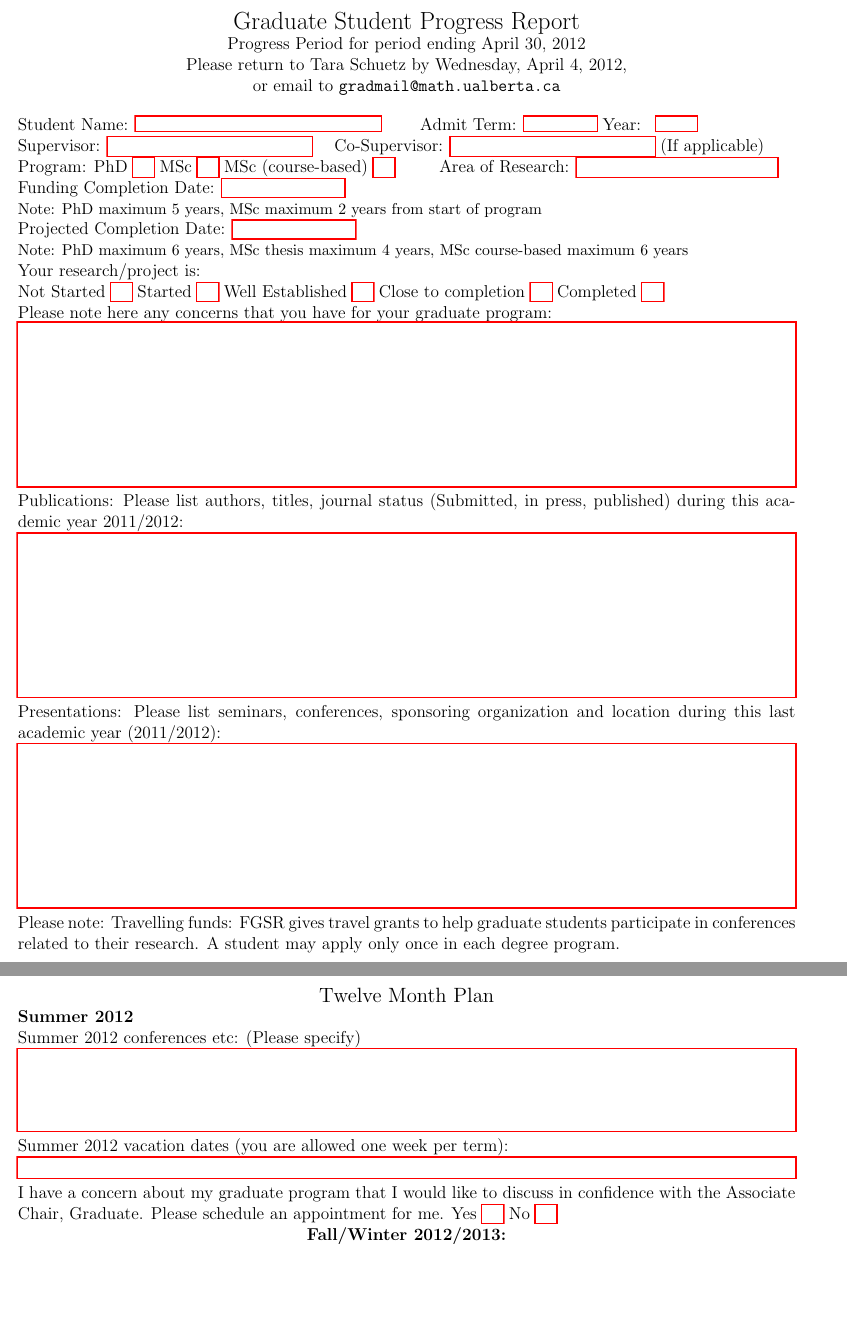
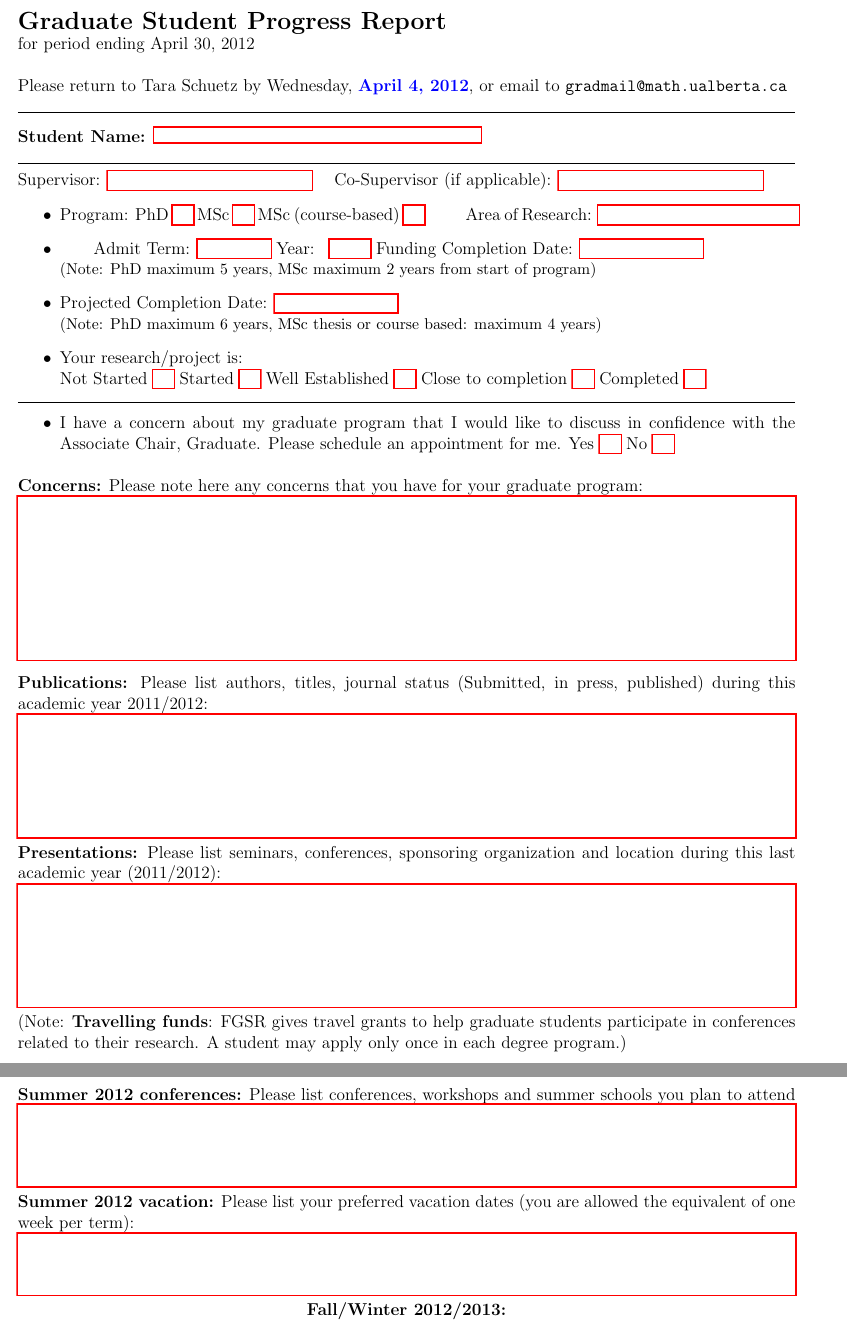
Before and after one commit to wondek/ualberta-math-stat-templates, a LaTeX document (forms/progress_report.tex): two parts of pages 1 and 2 of 2, joined at a grey line, cut so that both start at the same text, the shorter picture padded with empty space. Compiled offline with pdfLaTeX.

Commit message:
forms/progress_report: Thomas Hillen's revisions.

```diff
--- a/forms/progress_report.tex
+++ b/forms/progress_report.tex
@@ -7,55 +9,70 @@
 \begin{document}
-\begin{center}
-{\Large Graduate Student Progress Report}
+
+\noindent{\Large \bf Graduate Student Progress Report}\\
+ for period ending April 30, 2012
 \\
-Progress Period for period ending April 30, 2012
-\\
-Please return to Tara Schuetz by Wednesday, April 4, 2012,\\
-or email to \texttt{gradmail@math.ualberta.ca}
-\end{center}
+
+\noindent Please return to Tara Schuetz by Wednesday, {\color{blue}\bf  April 4, 2012},
+or email to \texttt{gradmail@math.ualberta.ca}\\
+
+\hrule
 
 \begin{Form}
-\noindent\TextField[maxlen=30,width=6cm,name=myname,align=0]{Student Name:}
-\qquad\ChoiceMenu[combo]{Admit Term:}{Fall=fall,Winter=winter} \TextField[maxlen=4,align=0,width=1cm,name=year]{Year: }
+\bigskip
+\noindent\TextField[maxlen=50,width=8cm,name=myname,align=0]{\bf Student Name:}\\
 
+\hrule
+
+\medskip
 \noindent\TextField[maxlen=30,width=5cm,name=sup,align=0]{Supervisor:}
-\quad\TextField[maxlen=30,width=5cm,name=cosup,align=0]{Co-Supervisor:} (If applicable)
+\quad\TextField[maxlen=30,width=5cm,name=cosup,align=0]{Co-Supervisor (if applicable):}
 
-\noindent\ChoiceMenu[radio]{Program:}{PhD=phd,MSc=msc,MSc (course-based)=msccourse}
-\qquad\ChoiceMenu[combo]{Area of Research:}{Applied Math=applied,Pure Math=pure,Math Finance=finance,Biostatistics=biostat,Statistics=stats,Math.\ Physics=mathphys, Stat.\ Machine Learning=learning}
+\begin{itemize}
+\item \noindent\ChoiceMenu[radio]{Program:}{PhD=phd,MSc=msc,MSc (course-based)=msccourse}
+\qquad\ChoiceMenu[combo]{Area of Research:}{Applied Math=Applied Math,Pure Math=Pure Math, Math Finance= Math Finance, Biostatistics=Biostat, Statistics=Stats, Math.\ Physics=Mathphys, Stat.\ Machine Learning=Machine Learning}
 
+\item \qquad\ChoiceMenu[combo]{Admit Term:}{Fall=fall,Winter=winter} \TextField[maxlen=4,align=0,width=1cm,name=year]{Year: }
 \noindent\TextField[maxlen=15,name=nomoney,align=0]{Funding Completion Date:}\\
-{\small Note: PhD maximum 5 years, MSc maximum 2 years from start of program}
+{\small (Note: PhD maximum 5 years, MSc maximum 2 years from start of program)}
 
-\noindent\TextField[maxlen=15,name=complete,align=0]{Projected Completion Date:}\\
-{\small Note: PhD maximum 6 years, MSc thesis maximum 4 years, MSc course-based maximum 6 years}
+\item \noindent\TextField[maxlen=15,name=complete,align=0]{Projected Completion Date:}\\
+{\small (Note: PhD maximum 6 years, MSc thesis or course based: maximum 4 years)}
 
-\noindent\ChoiceMenu[radio,name=project]{Your research/project is:\\}{Not Started=notstarted,Started=started,Well Established=established,Close to completion=neardone,Completed=done}
+\item \noindent\ChoiceMenu[radio,name=project]{Your research/project is:\\}{Not Started=notstarted,Started=started,Well Established=established,Close to completion=neardone,Completed=done}
+\end{itemize}
 
-\noindent\TextField[maxlen=600,name=concerns,width=\textwidth,height=4cm,align=0,multiline=true]{Please note here any concerns that you have for your graduate program:\\}
+\hrule
 
-\noindent\TextField[maxlen=600,name=pubs,width=\textwidth,height=4cm,align=0,multiline=true]{Publications: Please list  authors, titles,  journal status (Submitted, in press, published) during this academic year 2011/2012:\\}
+\begin{itemize}
+\item \noindent\ChoiceMenu[radio,name=concern]{I have a concern about my graduate program that I would
+like to discuss in confidence with the Associate Chair, Graduate.
+Please schedule an appointment for me.}{Yes=yes,No=no}
+\end{itemize}
 
-\noindent\TextField[maxlen=600,name=pres,width=\textwidth,height=4cm,align=0,multiline=true]{Presentations: Please list seminars, conferences, sponsoring organization and location during this last academic year (2011/2012):\\}
+\medskip
 
-\noindent Please note: Travelling funds:
+\noindent\TextField[maxlen=600,name=concerns,width=\textwidth,height=4cm,align=0,multiline=true]{{\bf Concerns:} Please note here any concerns that you have for your graduate program:\\}
+
+\hrule
+\bigskip
+
+\noindent\TextField[maxlen=600,name=pubs,width=\textwidth,height=3cm,align=0,multiline=true]{{\bf Publications:} Please list  authors, titles,  journal status (Submitted, in press, published) during this academic year 2011/2012:\\}
+
+
+\noindent\TextField[maxlen=600,name=pres,width=\textwidth,height=3cm,align=0,multiline=true]{{\bf Presentations:} Please list seminars, conferences, sponsoring organization and location during this last academic year (2011/2012):\\}
+
+\noindent (Note: {\bf Travelling funds}:
 FGSR gives travel grants to help graduate students participate in conferences related to their research.
-A student may apply only once in each degree program.
+A student may apply only once in each degree program.)
 
 \pagebreak
 
-\centerline{\large Twelve Month Plan}
+\noindent\TextField[maxlen=600,name=sumconf,width=\textwidth,height=2cm,align=0,multiline=true]{{\bf Summer 2012 conferences:} Please list conferences, workshops and summer schools you plan to attend\\}
 
-\noindent\textbf{Summer 2012}
+\noindent\TextField[maxlen=600,name=sumvac,width=\textwidth,height=1.5cm,align=0,multiline=true]{{\bf Summer 2012 vacation:} Please list your preferred vacation dates (you are allowed the equivalent of one week per term):\\}
 
-\noindent\TextField[maxlen=600,name=sumconf,width=\textwidth,height=2cm,align=0,multiline=true]{Summer 2012 conferences etc: (Please specify)\\}
-
-\noindent\TextField[maxlen=600,name=sumvac,width=\textwidth,height=0.5cm,align=0,multiline=true]{Summer 2012 vacation dates (you are allowed one week per term):\\}
-
-\noindent\ChoiceMenu[radio,name=concern]{I have a concern about my graduate program that I would
-like to discuss in confidence with the Associate Chair, Graduate.
-Please schedule an appointment for me.}{Yes=yes,No=no}
 
 \centerline{\textbf{Fall/Winter 2012/2013:}}
+\begin{itemize}
+\item \noindent\ChoiceMenu[radio,name=fulltime]{I will be a full-time graduate student in Fall/Winter 2012/2013.}{Yes=yes,No=no}
 
-\noindent\ChoiceMenu[radio,name=fulltime]{I will be a full-time graduate student in Fall/Winter 2012/2013.}{Yes=yes,No=no}
```
Also changed, not shown: forms/progress_report.tex (26 more changed lines).
